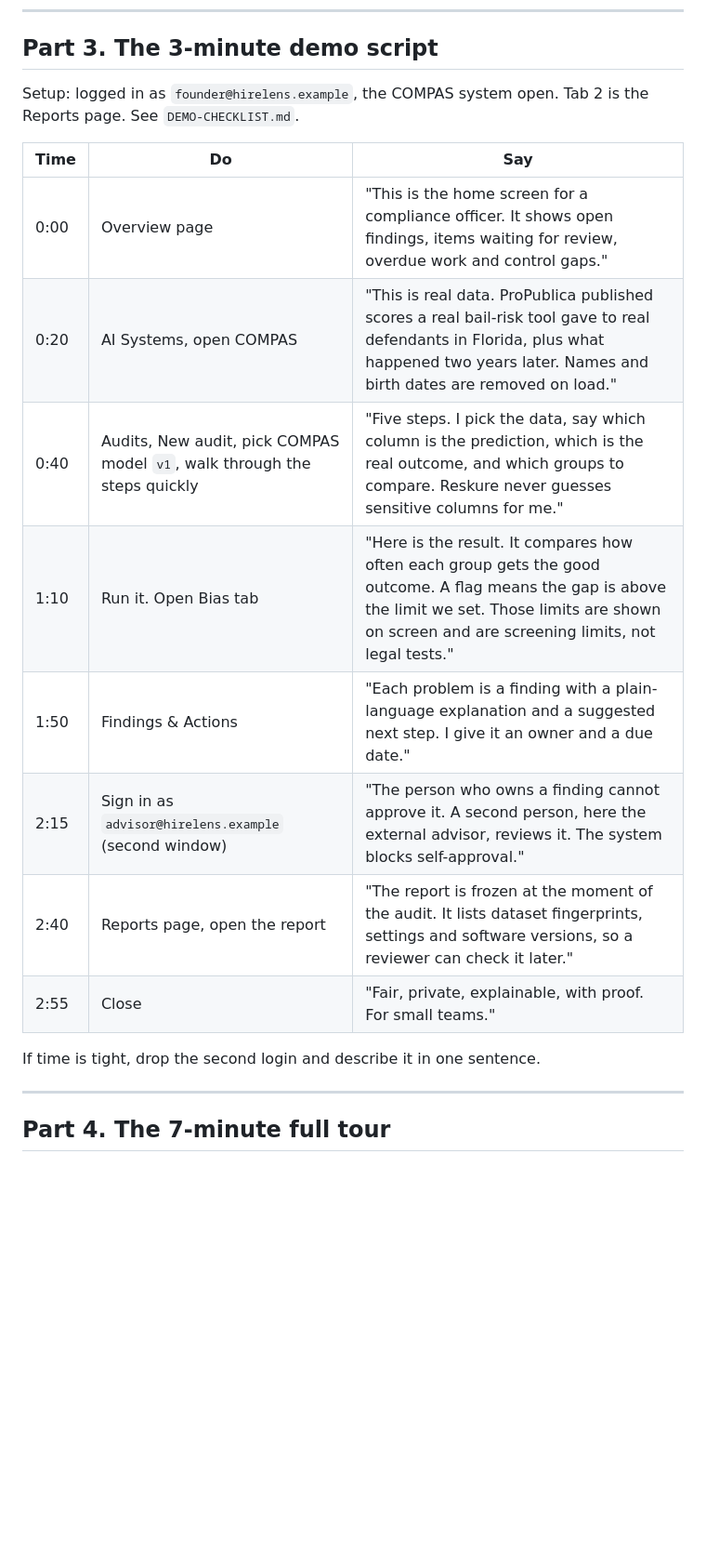
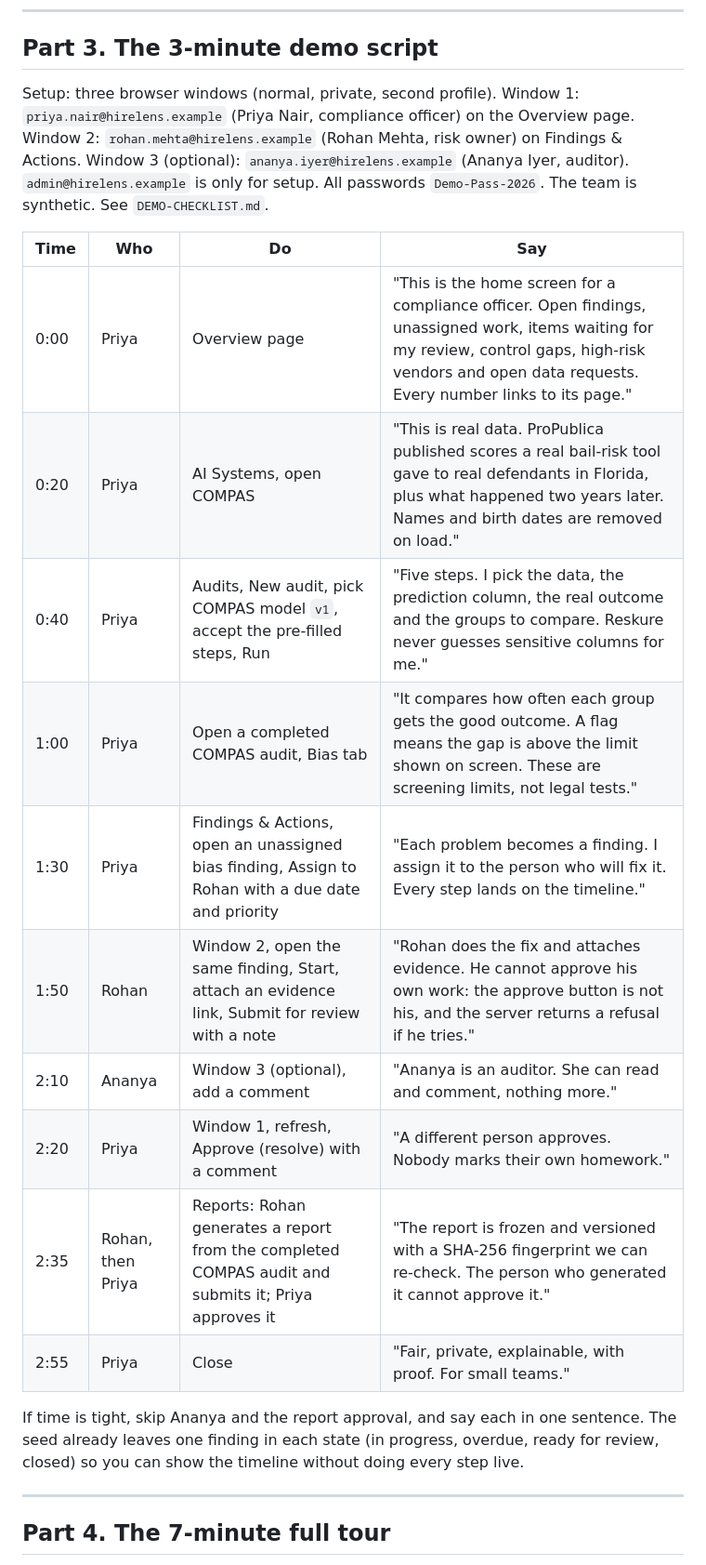
Before and after one commit to Adi820-cyber/pragyan, a Markdown page: docs/pitch/PITCH.md, the part around one of its changes. Shown at 93% size. GitHub-like rendering; blank space fills up the shorter version.

Commit message:
docs: pitch script and demo logins use Priya, Rohan and Ananya

```diff
--- a/docs/pitch/PITCH.md
+++ b/docs/pitch/PITCH.md
@@ -36,20 +36,22 @@ Say it slowly. The last line is your answer to "what about our data?".
 
 ## Part 3. The 3-minute demo script
 
-Setup: logged in as `founder@hirelens.example`, the COMPAS system open. Tab 2 is the Reports page. See `DEMO-CHECKLIST.md`.
+Setup: three browser windows (normal, private, second profile). Window 1: `priya.nair@hirelens.example` (Priya Nair, compliance officer) on the Overview page. Window 2: `rohan.mehta@hirelens.example` (Rohan Mehta, risk owner) on Findings & Actions. Window 3 (optional): `ananya.iyer@hirelens.example` (Ananya Iyer, auditor). `admin@hirelens.example` is only for setup. All passwords `Demo-Pass-2026`. The team is synthetic. See `DEMO-CHECKLIST.md`.
 
-| Time | Do | Say |
-|---|---|---|
-| 0:00 | Overview page | "This is the home screen for a compliance officer. It shows open findings, items waiting for review, overdue work and control gaps." |
-| 0:20 | AI Systems, open COMPAS | "This is real data. ProPublica published scores a real bail-risk tool gave to real defendants in Florida, plus what happened two years later. Names and birth dates are removed on load." |
-| 0:40 | Audits, New audit, pick COMPAS model `v1`, walk through the steps quickly | "Five steps. I pick the data, say which column is the prediction, which is the real outcome, and which groups to compare. Reskure never guesses sensitive columns for me." |
-| 1:10 | Run it. Open Bias tab | "Here is the result. It compares how often each group gets the good outcome. A flag means the gap is above the limit we set. Those limits are shown on screen and are screening limits, not legal tests." |
-| 1:50 | Findings & Actions | "Each problem is a finding with a plain-language explanation and a suggested next step. I give it an owner and a due date." |
-| 2:15 | Sign in as `advisor@hirelens.example` (second window) | "The person who owns a finding cannot approve it. A second person, here the external advisor, reviews it. The system blocks self-approval." |
-| 2:40 | Reports page, open the report | "The report is frozen at the moment of the audit. It lists dataset fingerprints, settings and software versions, so a reviewer can check it later." |
-| 2:55 | Close | "Fair, private, explainable, with proof. For small teams." |
+| Time | Who | Do | Say |
+|---|---|---|---|
+| 0:00 | Priya | Overview page | "This is the home screen for a compliance officer. Open findings, unassigned work, items waiting for my review, control gaps, high-risk vendors and open data requests. Every number links to its page." |
+| 0:20 | Priya | AI Systems, open COMPAS | "This is real data. ProPublica published scores a real bail-risk tool gave to real defendants in Florida, plus what happened two years later. Names and birth dates are removed on load." |
+| 0:40 | Priya | Audits, New audit, pick COMPAS model `v1`, accept the pre-filled steps, Run | "Five steps. I pick the data, the prediction column, the real outcome and the groups to compare. Reskure never guesses sensitive columns for me." |
+| 1:00 | Priya | Open a completed COMPAS audit, Bias tab | "It compares how often each group gets the good outcome. A flag means the gap is above the limit shown on screen. These are screening limits, not legal tests." |
+| 1:30 | Priya | Findings & Actions, open an unassigned bias finding, Assign to Rohan with a due date and priority | "Each problem becomes a finding. I assign it to the person who will fix it. Every step lands on the timeline." |
+| 1:50 | Rohan | Window 2, open the same finding, Start, attach an evidence link, Submit for review with a note | "Rohan does the fix and attaches evidence. He cannot approve his own work: the approve button is not his, and the server returns a refusal if he tries." |
+| 2:10 | Ananya | Window 3 (optional), add a comment | "Ananya is an auditor. She can read and comment, nothing more." |
+| 2:20 | Priya | Window 1, refresh, Approve (resolve) with a comment | "A different person approves. Nobody marks their own homework." |
+| 2:35 | Rohan, then Priya | Reports: Rohan generates a report from the completed COMPAS audit and submits it; Priya approves it | "The report is frozen and versioned with a SHA-256 fingerprint we can re-check. The person who generated it cannot approve it." |
+| 2:55 | Priya | Close | "Fair, private, explainable, with proof. For small teams." |
 
-If time is tight, drop the second login and describe it in one sentence.
+If time is tight, skip Ananya and the report approval, and say each in one sentence. The seed already leaves one finding in each state (in progress, overdue, ready for review, closed) so you can show the timeline without doing every step live.
 
 ---
 
```
Also changed, not shown: other parts of docs/pitch/PITCH.md (+6 -3 lines), docs/pitch/DEMO-CHECKLIST.md (+11 -9 lines).
